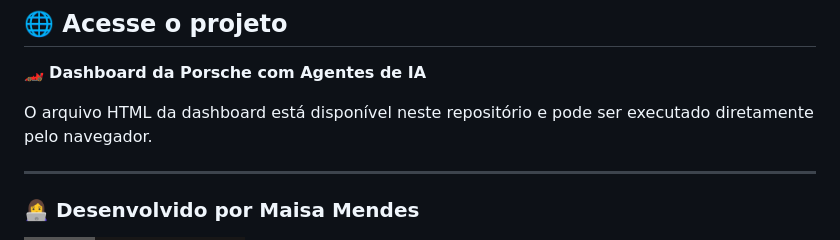
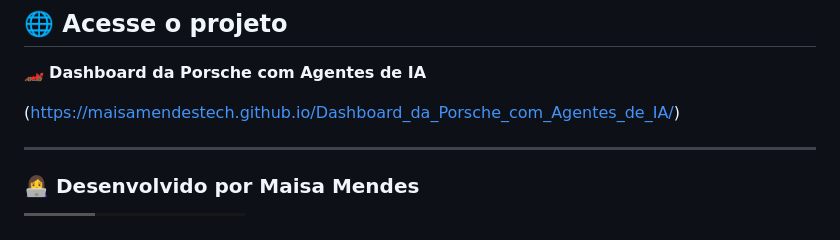
Before and after one commit to maisamendestech/Dashboard_da_Porsche_com_Agentes_de_IA, a Markdown page: README.md, the part around the change. Drawn GitHub-style; badges without logos.

Commit message:
Revise access instructions for the dashboard
Update project access information in README.

```diff
--- a/README.md
+++ b/README.md
@@ -299,7 +299,7 @@ Este projeto foi desenvolvido para fins de estudo, aprendizado e composição de
 
 🏎️ **Dashboard da Porsche com Agentes de IA**
 
-O arquivo HTML da dashboard está disponível neste repositório e pode ser executado diretamente pelo navegador.
+(https://maisamendestech.github.io/Dashboard_da_Porsche_com_Agentes_de_IA/)
 
 ---
 
```
